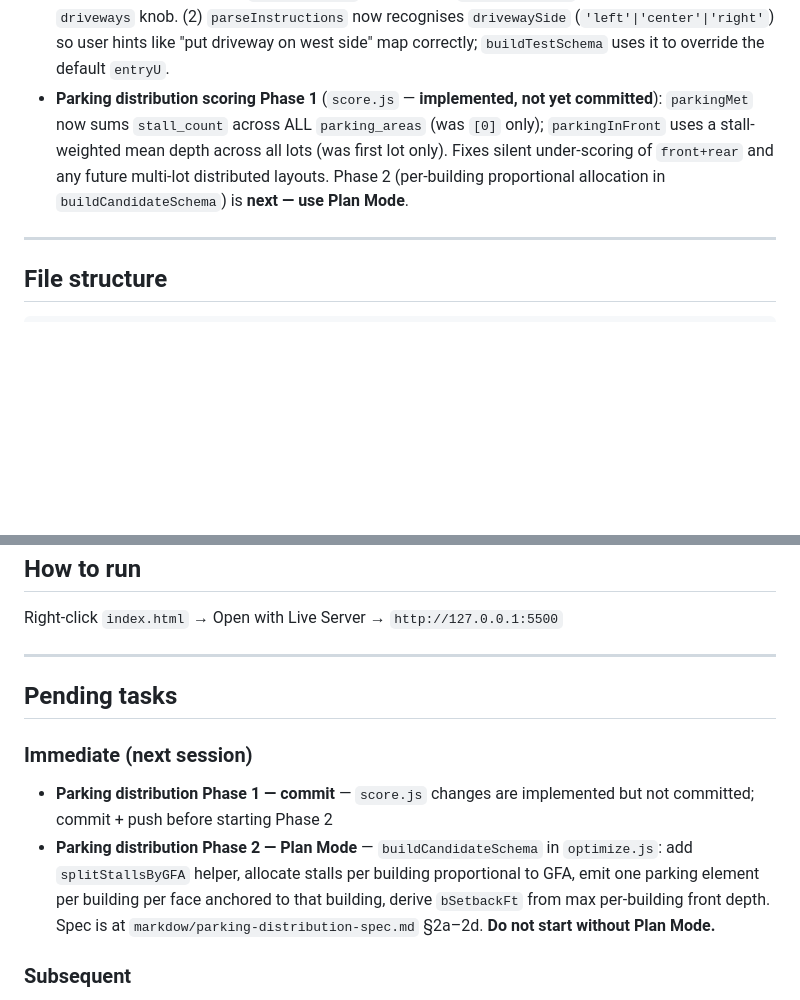
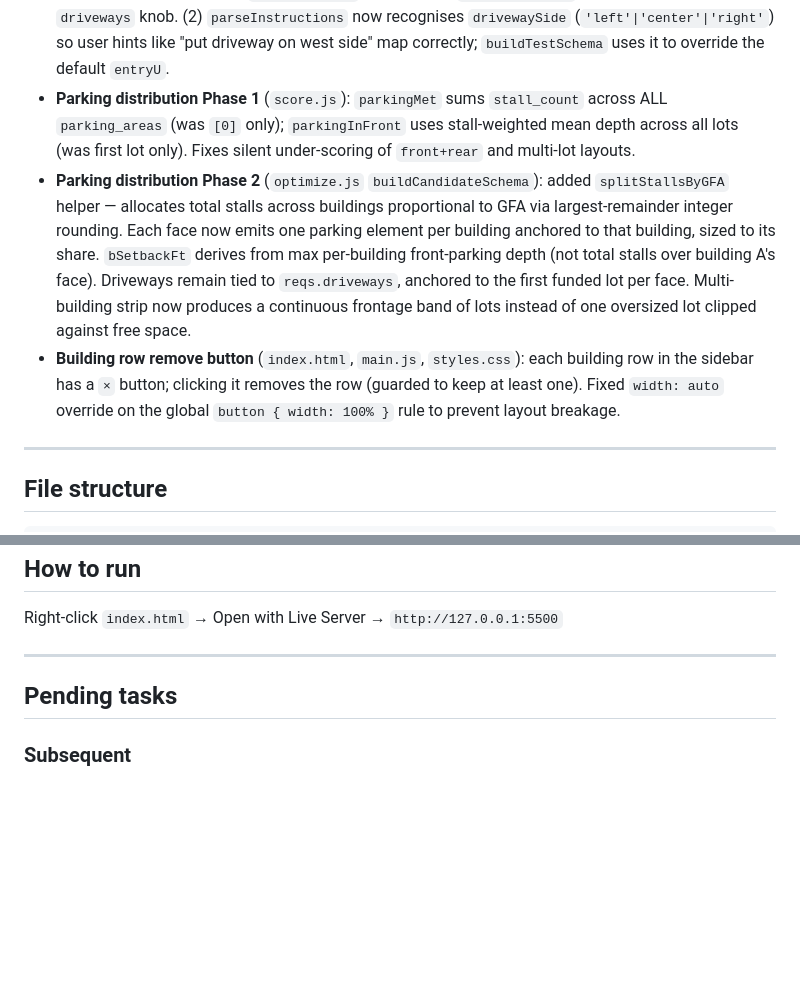
Before and after one commit to markyparkyphm/site-plan, a Markdown page: markdow/SUMMARY.md, 2 parts joined by grey strips. GitHub-like rendering; blank space fills up the shorter version.

Commit message:
Update SUMMARY.md: parking distribution Phases 1+2, building remove button
Co-Authored-By: Claude Sonnet 4.6 <noreply@anthropic.com>

```diff
--- a/markdow/SUMMARY.md
+++ b/markdow/SUMMARY.md
@@ -25,7 +25,9 @@ Browser-based civil site-planning tool. User draws a parcel on a satellite map,
 - **road.js reliability**: `bboxMarginFt` 150→300, `maxDistFt` 300→500, `maxBearingDiffDeg` 35→45; automatic retry on timeout (12s then 18s); console diagnostics log which gate rejects each candidate road
 - **Styled 2D rendering** (`render.js` + `arrange.js`): buildings render with drop shadow, slate roof fill, inset parapet line, entry marker, haloed label; parking renders as dark asphalt field with white stall stripes (clipped per polygon, lateral reorder for left/right faces) + lighter aisle lines + stall-count label; driveways render as paved asphalt with dashed yellow centerline; basin renders as teal water body with inset waterline rings. `arrange.js` now exposes stall grid on `clipped.properties` (ring, rows, stallsPerRow, stallDepthFt, aisleFt) for the renderer.
 - **Driveway fixes** (`optimize.js` + `ai.js` + `main.js`): (1) `buildCandidateSchema` previously only added driveway elements when `face === 'front'` — left/right/rear parking had no driveway, costing −0.80 in score. Fixed: left face → `entryU:'left'`, right face → `entryU:'right'`, rear/front → full `driveways` knob. (2) `parseInstructions` now recognises `drivewaySide` (`'left'|'center'|'right'`) so user hints like "put driveway on west side" map correctly; `buildTestSchema` uses it to override the default `entryU`.
-- **Parking distribution scoring Phase 1** (`score.js` — **implemented, not yet committed**): `parkingMet` now sums `stall_count` across ALL `parking_areas` (was `[0]` only); `parkingInFront` uses a stall-weighted mean depth across all lots (was first lot only). Fixes silent under-scoring of `front+rear` and any future multi-lot distributed layouts. Phase 2 (per-building proportional allocation in `buildCandidateSchema`) is **next — use Plan Mode**.
+- **Parking distribution Phase 1** (`score.js`): `parkingMet` sums `stall_count` across ALL `parking_areas` (was `[0]` only); `parkingInFront` uses stall-weighted mean depth across all lots (was first lot only). Fixes silent under-scoring of `front+rear` and multi-lot layouts.
+- **Parking distribution Phase 2** (`optimize.js` `buildCandidateSchema`): added `splitStallsByGFA` helper — allocates total stalls across buildings proportional to GFA via largest-remainder integer rounding. Each face now emits one parking element per building anchored to that building, sized to its share. `bSetbackFt` derives from max per-building front-parking depth (not total stalls over building A's face). Driveways remain tied to `reqs.driveways`, anchored to the first funded lot per face. Multi-building strip now produces a continuous frontage band of lots instead of one oversized lot clipped against free space.
+- **Building row remove button** (`index.html`, `main.js`, `styles.css`): each building row in the sidebar has a `×` button; clicking it removes the row (guarded to keep at least one). Fixed `width: auto` override on the global `button { width: 100% }` rule to prevent layout breakage.
 
 ---
 
@@ -367,10 +369,6 @@ Right-click `index.html` → Open with Live Server → `http://127.0.0.1:5500`
 
 ## Pending tasks
 
-### Immediate (next session)
-- **Parking distribution Phase 1 — commit** — `score.js` changes are implemented but not committed; commit + push before starting Phase 2
-- **Parking distribution Phase 2 — Plan Mode** — `buildCandidateSchema` in `optimize.js`: add `splitStallsByGFA` helper, allocate stalls per building proportional to GFA, emit one parking element per building per face anchored to that building, derive `bSetbackFt` from max per-building front depth. Spec is at `markdow/parking-distribution-spec.md` §2a–2d. **Do not start without Plan Mode.**
-
 ### Subsequent
 - **Decision B (AI-proposer navigation)** — only once cap fires routinely; hand region-selection to AI proposer instead of brute-force enumeration; tune `topK`/refinement to spend budget on AI-suggested neighborhoods
 - **Perimeter / field lots** — new parking archetype: distribute stalls along parcel edges rather than anchoring to a building face
```
